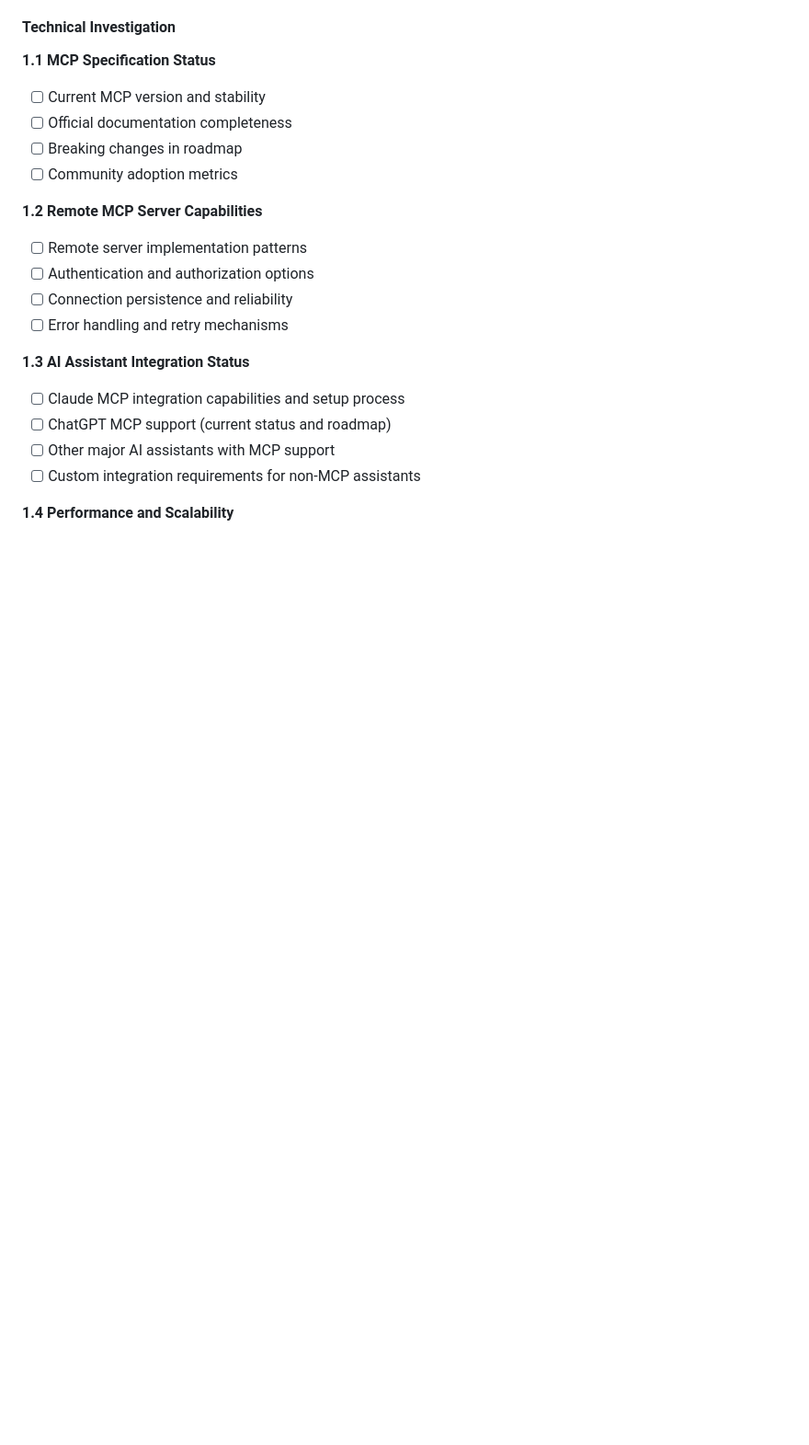
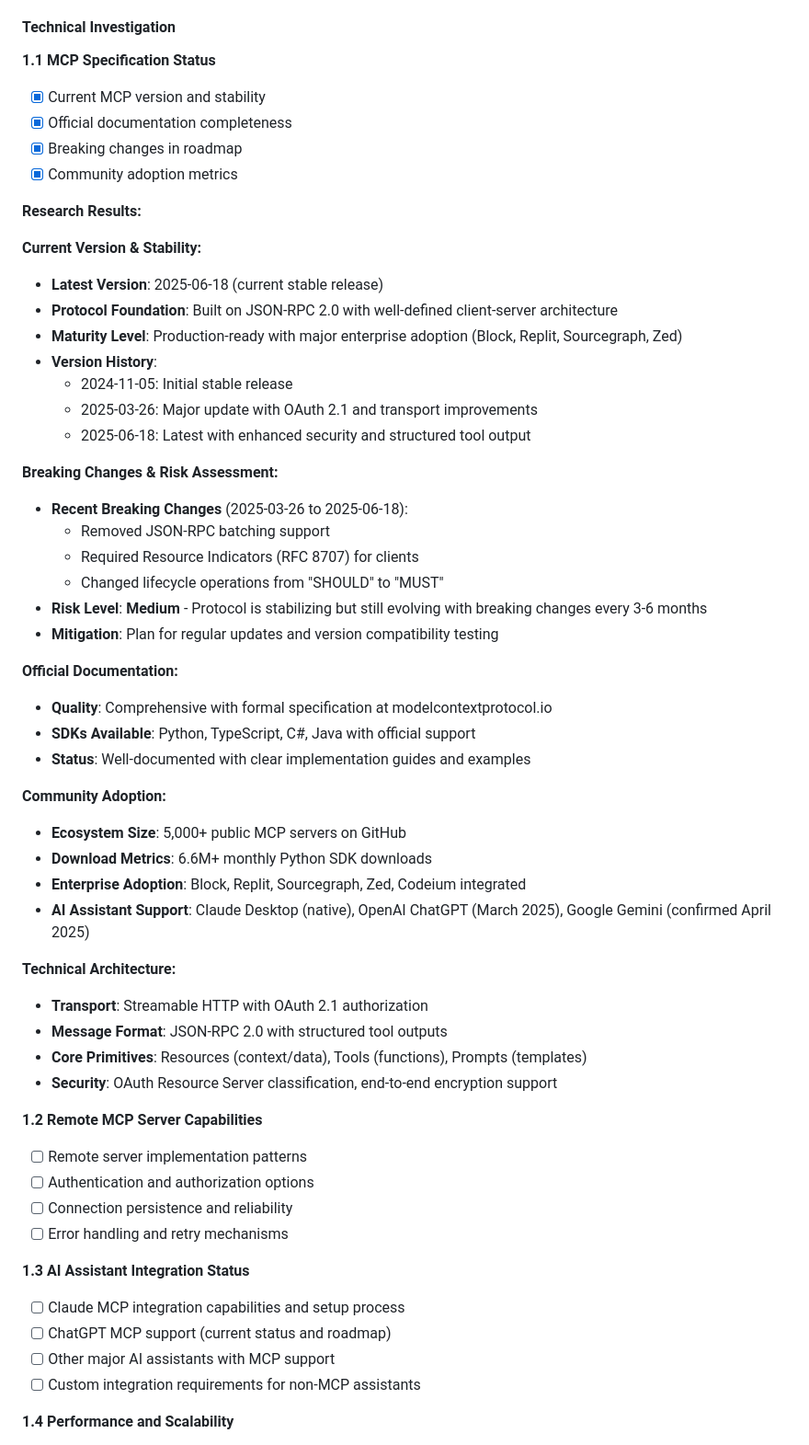
Before and after one commit to erikashby/AI_context_modules, a Markdown page: product_and_engineering_documentation/phase-1-foundation/phase-1-tech-investigation.md, the part around the change. Shown at 92% size. GitHub-like rendering; blank space fills up the shorter version.

Commit message:
Complete MCP specification status research (1.1)
Research findings:
- MCP 2025-06-18 is production-ready with major enterprise adoption
- Both Claude and ChatGPT support confirmed
- 5,000+ servers, 6.6M+ monthly downloads show healthy ecosystem
- Medium risk from breaking changes every 3-6 months
- Technical architecture: JSON-RPC 2.0, OAuth 2.1, Streamable HTTP

Recommendation: MCP is sufficiently mature for remote service implementation.

🤖 Generated with [Claude Code](https://claude.ai/code)

Co-Authored-By: Claude <noreply@anthropic.com>

```diff
--- a/product_and_engineering_documentation/phase-1-foundation/phase-1-tech-investigation.md
+++ b/product_and_engineering_documentation/phase-1-foundation/phase-1-tech-investigation.md
@@ -35,10 +35,46 @@ This document captures the technical investigation and research needed to valida
 #### Technical Investigation
 
 **1.1 MCP Specification Status**
-- [ ] Current MCP version and stability
-- [ ] Official documentation completeness
-- [ ] Breaking changes in roadmap
-- [ ] Community adoption metrics
+- [x] Current MCP version and stability
+- [x] Official documentation completeness
+- [x] Breaking changes in roadmap
+- [x] Community adoption metrics
+
+**Research Results:**
+
+**Current Version & Stability:**
+- **Latest Version**: 2025-06-18 (current stable release)
+- **Protocol Foundation**: Built on JSON-RPC 2.0 with well-defined client-server architecture
+- **Maturity Level**: Production-ready with major enterprise adoption (Block, Replit, Sourcegraph, Zed)
+- **Version History**:
+  - 2024-11-05: Initial stable release
+  - 2025-03-26: Major update with OAuth 2.1 and transport improvements
+  - 2025-06-18: Latest with enhanced security and structured tool output
+
+**Breaking Changes & Risk Assessment:**
+- **Recent Breaking Changes** (2025-03-26 to 2025-06-18):
+  - Removed JSON-RPC batching support
+  - Required Resource Indicators (RFC 8707) for clients
+  - Changed lifecycle operations from "SHOULD" to "MUST"
+- **Risk Level**: **Medium** - Protocol is stabilizing but still evolving with breaking changes every 3-6 months
+- **Mitigation**: Plan for regular updates and version compatibility testing
+
+**Official Documentation:**
+- **Quality**: Comprehensive with formal specification at modelcontextprotocol.io
+- **SDKs Available**: Python, TypeScript, C#, Java with official support
+- **Status**: Well-documented with clear implementation guides and examples
+
+**Community Adoption:**
+- **Ecosystem Size**: 5,000+ public MCP servers on GitHub
+- **Download Metrics**: 6.6M+ monthly Python SDK downloads
+- **Enterprise Adoption**: Block, Replit, Sourcegraph, Zed, Codeium integrated
+- **AI Assistant Support**: Claude Desktop (native), OpenAI ChatGPT (March 2025), Google Gemini (confirmed April 2025)
+
+**Technical Architecture:**
+- **Transport**: Streamable HTTP with OAuth 2.1 authorization
+- **Message Format**: JSON-RPC 2.0 with structured tool outputs
+- **Core Primitives**: Resources (context/data), Tools (functions), Prompts (templates)
+- **Security**: OAuth Resource Server classification, end-to-end encryption support
 
 **1.2 Remote MCP Server Capabilities**
 - [ ] Remote server implementation patterns
```
